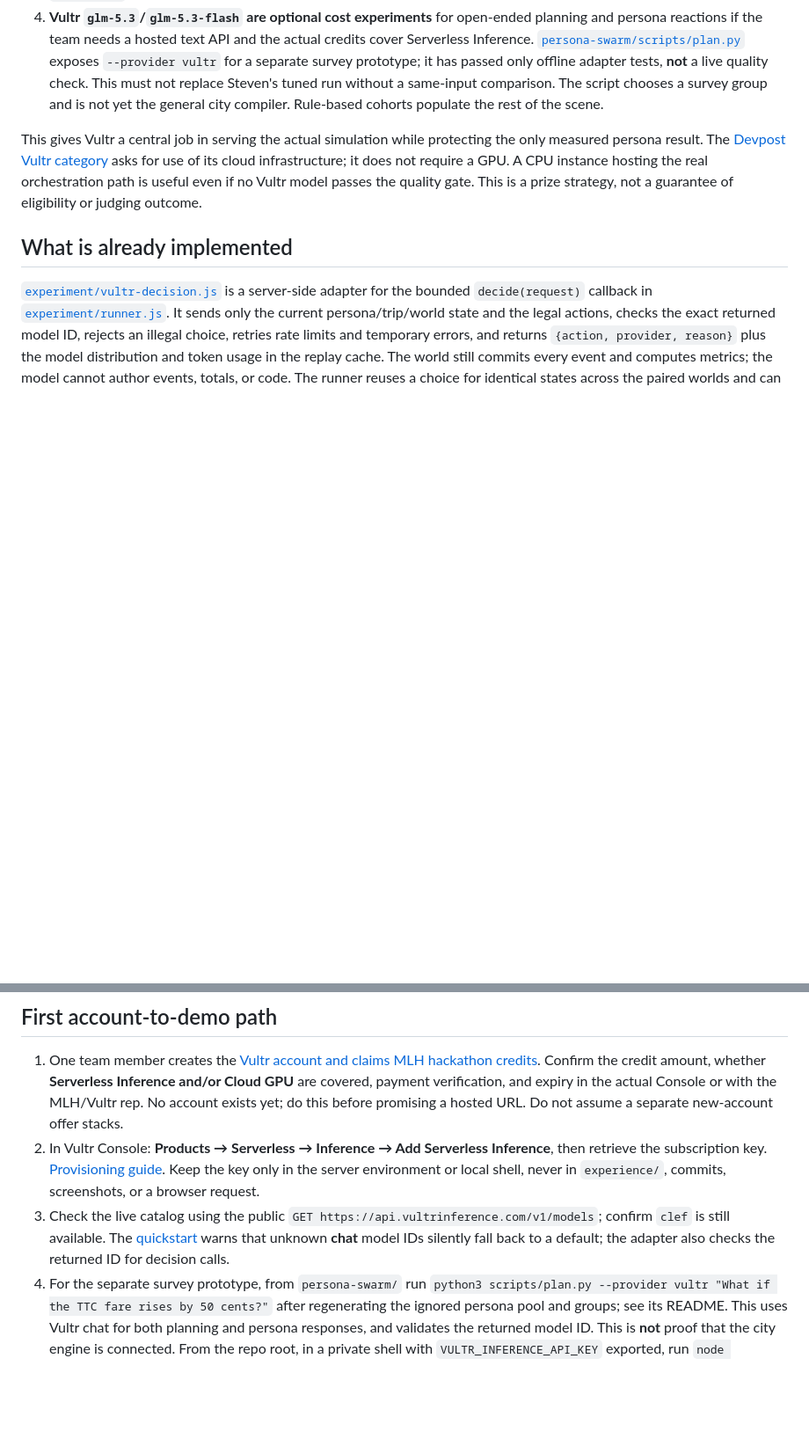
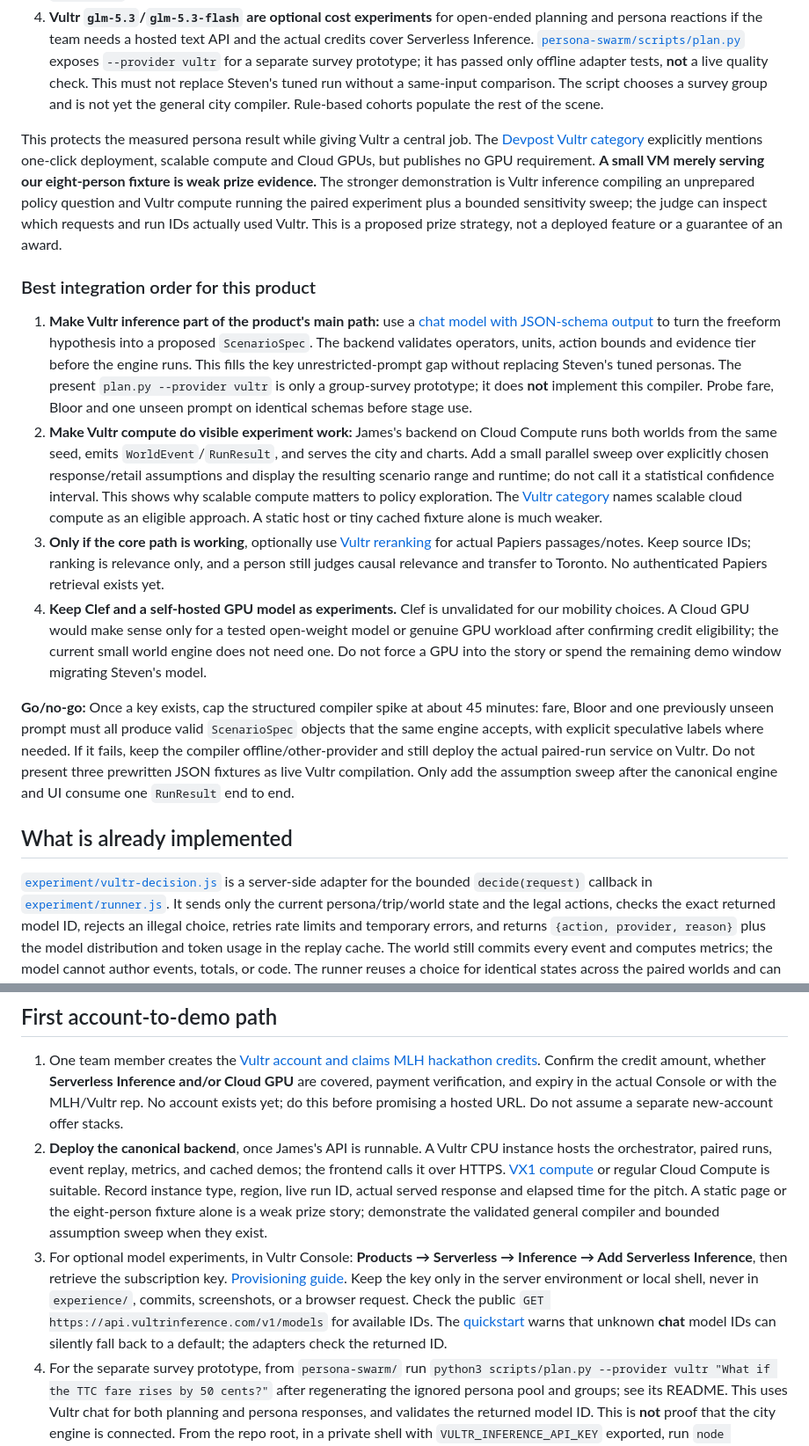
Before and after one commit to jameshjs/agentic-social-research, a Markdown page: VULTR.md, 2 parts joined by grey strips. Shown at 88% size. Drawn GitHub-style; blank space fills up the shorter version.

Commit message:
docs: define prize-strength Vultr workload

```diff
--- a/VULTR.md
+++ b/VULTR.md
@@ -9,7 +9,16 @@ Use **Steven's measured persona work with one authoritative world** for the live
 3. **Vultr `clef` is an optional, isolated city-decision trial.** The controller gives it legal actions (e.g. bus, bike, drive, skip), receives a score for each, validates a choice, and commits an event. Only route live demo decisions through Clef if the paired TTC/Bloor quality and latency gate below passes. Do not use its scores as estimated human travel propensities. `clef-flash` and direct TypeSafe **Jev** remain challengers.
 4. **Vultr `glm-5.3`/`glm-5.3-flash` are optional cost experiments** for open-ended planning and persona reactions if the team needs a hosted text API and the actual credits cover Serverless Inference. [`persona-swarm/scripts/plan.py`](./persona-swarm/scripts/plan.py) exposes `--provider vultr` for a separate survey prototype; it has passed only offline adapter tests, **not** a live quality check. This must not replace Steven's tuned run without a same-input comparison. The script chooses a survey group and is not yet the general city compiler. Rule-based cohorts populate the rest of the scene.
 
-This gives Vultr a central job in serving the actual simulation while protecting the only measured persona result. The [Devpost Vultr category](https://hack-the-valley-11.devpost.com/) asks for use of its cloud infrastructure; it does not require a GPU. A CPU instance hosting the real orchestration path is useful even if no Vultr model passes the quality gate. This is a prize strategy, not a guarantee of eligibility or judging outcome.
+This protects the measured persona result while giving Vultr a central job. The [Devpost Vultr category](https://hack-the-valley-11.devpost.com/) explicitly mentions one-click deployment, scalable compute and Cloud GPUs, but publishes no GPU requirement. **A small VM merely serving our eight-person fixture is weak prize evidence.** The stronger demonstration is Vultr inference compiling an unprepared policy question and Vultr compute running the paired experiment plus a bounded sensitivity sweep; the judge can inspect which requests and run IDs actually used Vultr. This is a proposed prize strategy, not a deployed feature or a guarantee of an award.
+
+### Best integration order for this product
+
+1. **Make Vultr inference part of the product's main path:** use a [chat model with JSON-schema output](https://api.vultrinference.com/docs/reference/create-chat-completion) to turn the freeform hypothesis into a proposed `ScenarioSpec`. The backend validates operators, units, action bounds and evidence tier before the engine runs. This fills the key unrestricted-prompt gap without replacing Steven's tuned personas. The present `plan.py --provider vultr` is only a group-survey prototype; it does **not** implement this compiler. Probe fare, Bloor and one unseen prompt on identical schemas before stage use.
+2. **Make Vultr compute do visible experiment work:** James's backend on Cloud Compute runs both worlds from the same seed, emits `WorldEvent`/`RunResult`, and serves the city and charts. Add a small parallel sweep over explicitly chosen response/retail assumptions and display the resulting scenario range and runtime; do not call it a statistical confidence interval. This shows why scalable compute matters to policy exploration. The [Vultr category](https://hack-the-valley-11.devpost.com/) names scalable cloud compute as an eligible approach. A static host or tiny cached fixture alone is much weaker.
+3. **Only if the core path is working**, optionally use [Vultr reranking](https://api.vultrinference.com/docs/reference/create-rerank) for actual Papiers passages/notes. Keep source IDs; ranking is relevance only, and a person still judges causal relevance and transfer to Toronto. No authenticated Papiers retrieval exists yet.
+4. **Keep Clef and a self-hosted GPU model as experiments.** Clef is unvalidated for our mobility choices. A Cloud GPU would make sense only for a tested open-weight model or genuine GPU workload after confirming credit eligibility; the current small world engine does not need one. Do not force a GPU into the story or spend the remaining demo window migrating Steven's model.
+
+**Go/no-go:** Once a key exists, cap the structured compiler spike at about 45 minutes: fare, Bloor and one previously unseen prompt must all produce valid `ScenarioSpec` objects that the same engine accepts, with explicit speculative labels where needed. If it fails, keep the compiler offline/other-provider and still deploy the actual paired-run service on Vultr. Do not present three prewritten JSON fixtures as live Vultr compilation. Only add the assumption sweep after the canonical engine and UI consume one `RunResult` end to end.
 
 ## What is already implemented
 
@@ -37,8 +46,8 @@ The public [Vultr model catalog](https://api.vultrinference.com/docs/models) lis
 ## First account-to-demo path
 
 1. One team member creates the [Vultr account and claims MLH hackathon credits](https://discover.vultr.com/mlh). Confirm the credit amount, whether **Serverless Inference and/or Cloud GPU** are covered, payment verification, and expiry in the actual Console or with the MLH/Vultr rep. No account exists yet; do this before promising a hosted URL. Do not assume a separate new-account offer stacks.
-2. In Vultr Console: **Products → Serverless → Inference → Add Serverless Inference**, then retrieve the subscription key. [Provisioning guide](https://docs.vultr.com/products/compute/serverless-inference/provisioning). Keep the key only in the server environment or local shell, never in `experience/`, commits, screenshots, or a browser request.
-3. Check the live catalog using the public `GET https://api.vultrinference.com/v1/models`; confirm `clef` is still available. The [quickstart](https://api.vultrinference.com/docs/get-started/quickstart) warns that unknown **chat** model IDs silently fall back to a default; the adapter also checks the returned ID for decision calls.
+2. **Deploy the canonical backend**, once James's API is runnable. A Vultr CPU instance hosts the orchestrator, paired runs, event replay, metrics, and cached demos; the frontend calls it over HTTPS. [VX1 compute](https://docs.vultr.com/product-overviews/vx1-cloud-compute) or regular Cloud Compute is suitable. Record instance type, region, live run ID, actual served response and elapsed time for the pitch. A static page or the eight-person fixture alone is a weak prize story; demonstrate the validated general compiler and bounded assumption sweep when they exist.
+3. For optional model experiments, in Vultr Console: **Products → Serverless → Inference → Add Serverless Inference**, then retrieve the subscription key. [Provisioning guide](https://docs.vultr.com/products/compute/serverless-inference/provisioning). Keep the key only in the server environment or local shell, never in `experience/`, commits, screenshots, or a browser request. Check the public `GET https://api.vultrinference.com/v1/models` for available IDs. The [quickstart](https://api.vultrinference.com/docs/get-started/quickstart) warns that unknown **chat** model IDs can silently fall back to a default; the adapters check the returned ID.
 4. For the separate survey prototype, from `persona-swarm/` run `python3 scripts/plan.py --provider vultr "What if the TTC fare rises by 50 cents?"` after regenerating the ignored persona pool and groups; see its README. This uses Vultr chat for both planning and persona responses, and validates the returned model ID. This is **not** proof that the city engine is connected. From the repo root, in a private shell with `VULTR_INFERENCE_API_KEY` exported, run `node experiment/probe-vultr.js --dry-run` to inspect the 8 paired city cases, then `node experiment/probe-vultr.js > /tmp/vultr-clef-probe.json`. To compare `clef-flash`, set `VULTR_DECISION_MODEL=clef-flash` and save a second probe. Review both before the full runs: `node experiment/run-vultr.js bike > /tmp/bike-vultr.json` and `node experiment/run-vultr.js fare > /tmp/fare-vultr.json`. Stderr reports calls, tokens, and fallbacks. Each full output contains a `decision_replay` for a reliable rerun. Never commit a raw token or a trace containing private inputs.
 5. Inspect the probe's **four paired personas in each case** before using live decisions on stage. For fare, check that Fair Pass riders do not respond to a fare that did not change; for Bloor, check that a safety-sensitive cyclist does not become *more* likely to take the unprotected route merely because protection was removed. Review a driver and an unaffected person as negative controls. Report **legal action rate, provider fallbacks, paired consistency, differing group responses, median/p95 decision latency, total run latency, and tokens/cost**. These are engineering and face-validity checks, not empirical transport validation.
 6. Freeze a successful live `RunResult` and show it in the public UI with a visible **live/cached** label. If a Vultr model misses the action/latency gate, keep the measured persona path and the Vultr-hosted orchestrator; do not spend the remaining demo window cycling models. Describe exactly which part ran on Vultr. Avoid claiming a fallback run used Vultr inference.
```
Also changed, not shown: other parts of VULTR.md (+2 -2 lines), TEAM_SYNC.md (+1 -1 lines), prd.md (+1 -1 lines).
